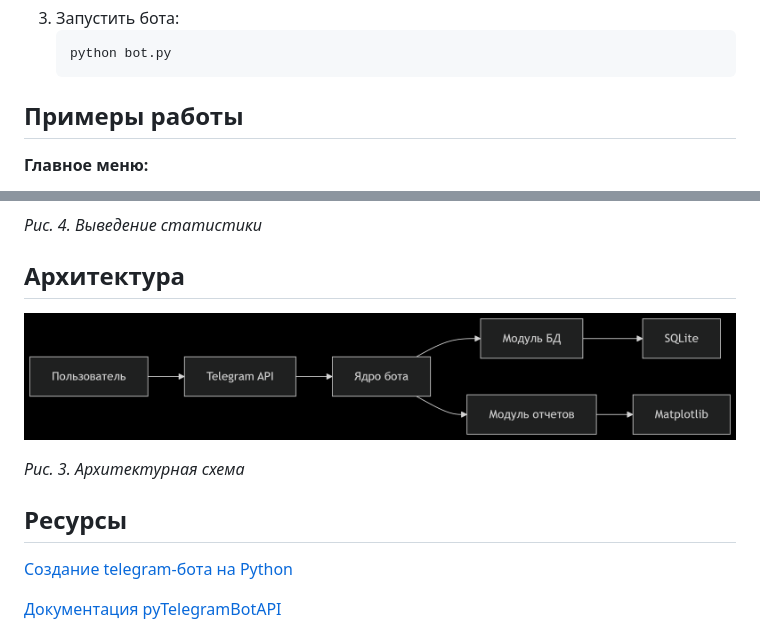
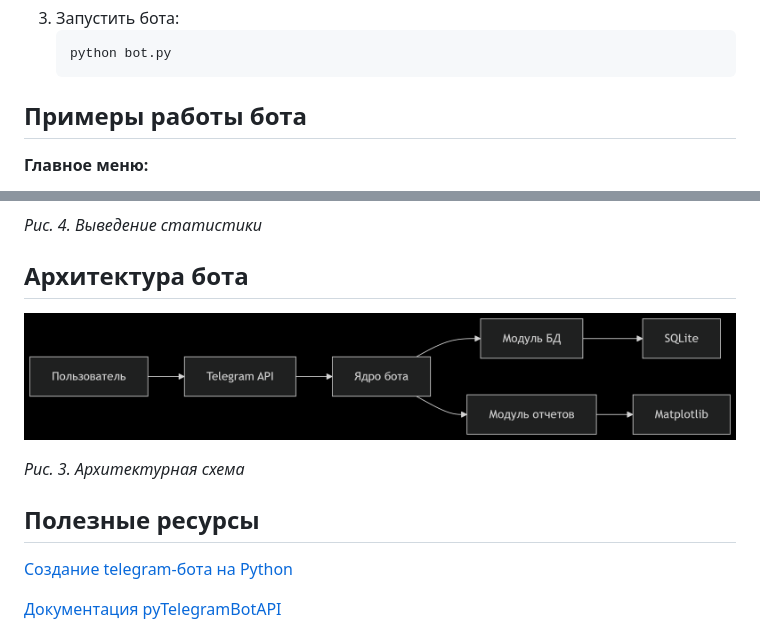
Before and after one commit to Dimaster75/survey_system, a Markdown page: docs/bot_manual.md, 2 parts joined by grey strips. GitHub-like rendering.

````diff
--- a/docs/bot_manual.md
+++ b/docs/bot_manual.md
@@ -144,7 +144,7 @@ def plot_statistics(self, user_id: int, period: str = 'week') -> Optional[str]:
    ```python
    python bot.py
    ```
-## Примеры работы
+## Примеры работы бота
 **Главное меню:**
 
 ![Меню](images/menu.png)
@@ -163,12 +163,12 @@ def plot_statistics(self, user_id: int, period: str = 'week') -> Optional[str]:
 
 *Рис. 4. Выведение статистики*
 
-## Архитектура
+## Архитектура бота
 ![Архитектура](images/archit.png)
 
 *Рис. 3. Архитектурная схема*
 
-## Ресурсы
+## Полезные ресурсы
 [Создание telegram-бота на Python](https://www.freecodecamp.org/news/how-to-create-a-telegram-bot-using-python/)
 
 [Документация pyTelegramBotAPI](https://github.com/eternnoir/pyTelegramBotAPI)
````
Also changed, not shown: other parts of docs/bot_manual.md (+3 -3 lines).
